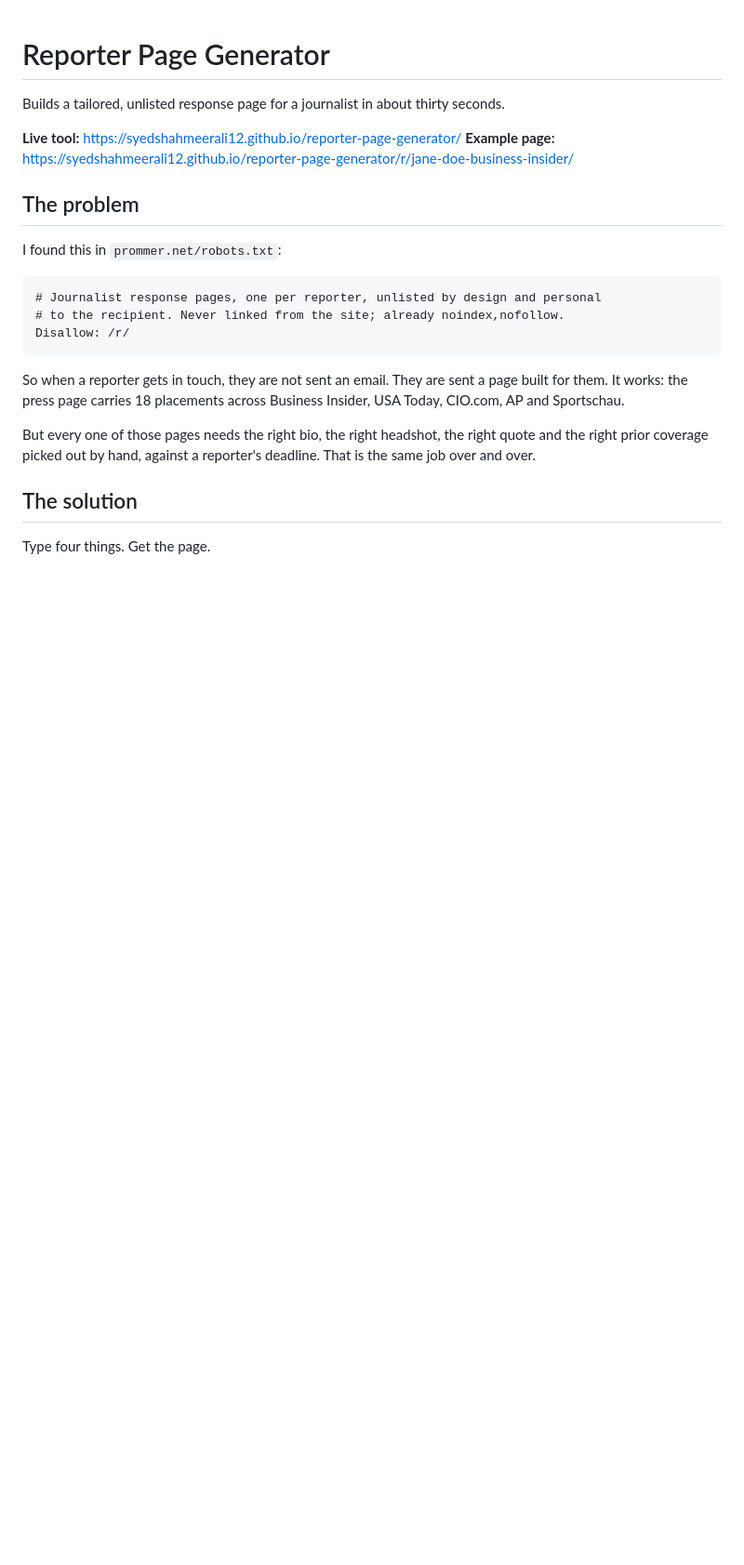
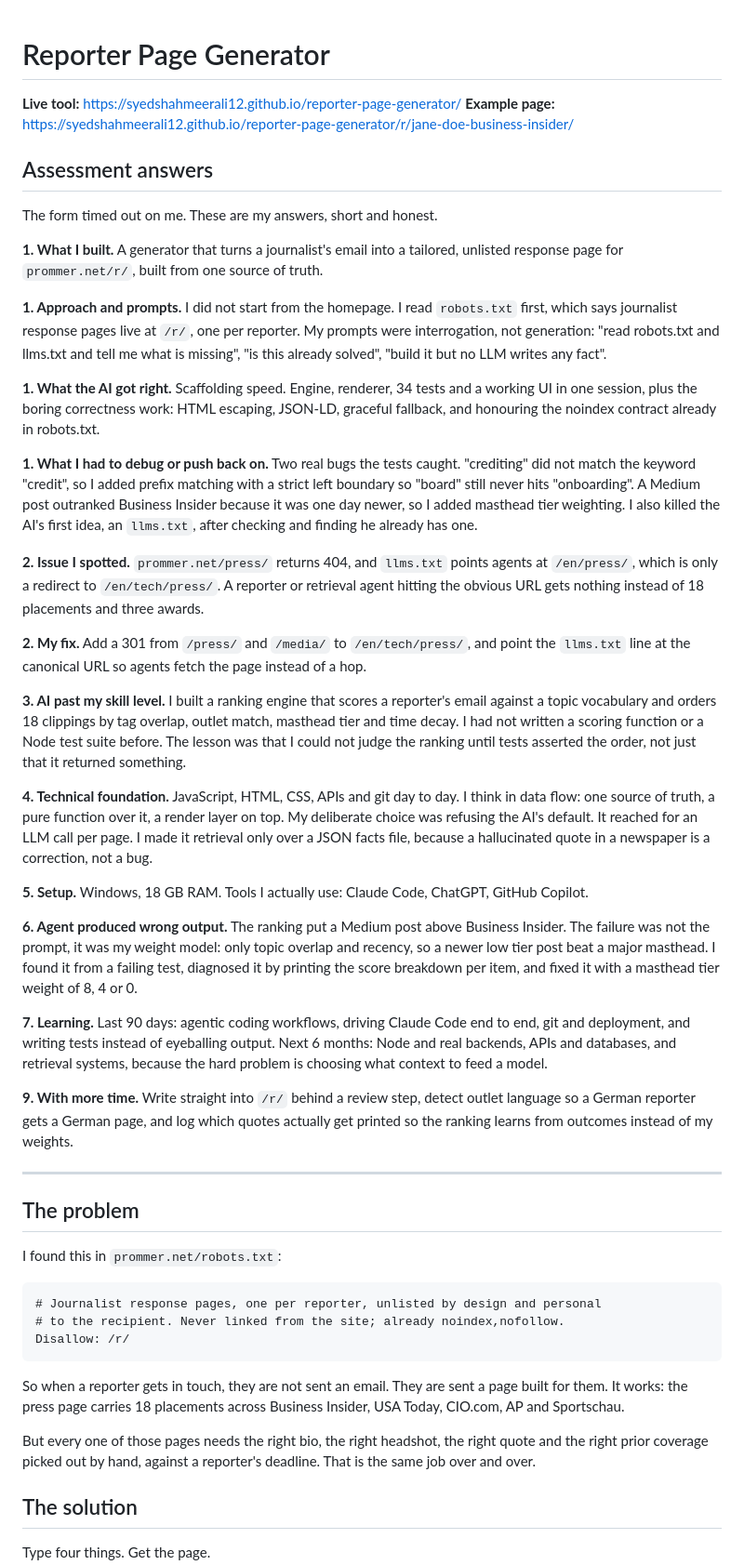
Before and after one commit to SyedShahmeerAli12/reporter-page-generator, a Markdown page: README.md, the part around the change. Shown at 93% size. Rendered like a GitHub page; blank space fills up the shorter version.

Commit message:
add answers

```diff
--- a/README.md
+++ b/README.md
@@ -1,9 +1,37 @@
 # Reporter Page Generator
-
-Builds a tailored, unlisted response page for a journalist in about thirty seconds.
 
 **Live tool:** https://syedshahmeerali12.github.io/reporter-page-generator/
 **Example page:** https://syedshahmeerali12.github.io/reporter-page-generator/r/jane-doe-business-insider/
+
+## Assessment answers
+
+The form timed out on me. These are my answers, short and honest.
+
+**1. What I built.** A generator that turns a journalist's email into a tailored, unlisted response page for `prommer.net/r/`, built from one source of truth.
+
+**1. Approach and prompts.** I did not start from the homepage. I read `robots.txt` first, which says journalist response pages live at `/r/`, one per reporter. My prompts were interrogation, not generation: "read robots.txt and llms.txt and tell me what is missing", "is this already solved", "build it but no LLM writes any fact".
+
+**1. What the AI got right.** Scaffolding speed. Engine, renderer, 34 tests and a working UI in one session, plus the boring correctness work: HTML escaping, JSON-LD, graceful fallback, and honouring the noindex contract already in robots.txt.
+
+**1. What I had to debug or push back on.** Two real bugs the tests caught. "crediting" did not match the keyword "credit", so I added prefix matching with a strict left boundary so "board" still never hits "onboarding". A Medium post outranked Business Insider because it was one day newer, so I added masthead tier weighting. I also killed the AI's first idea, an `llms.txt`, after checking and finding he already has one.
+
+**2. Issue I spotted.** `prommer.net/press/` returns 404, and `llms.txt` points agents at `/en/press/`, which is only a redirect to `/en/tech/press/`. A reporter or retrieval agent hitting the obvious URL gets nothing instead of 18 placements and three awards.
+
+**2. My fix.** Add a 301 from `/press/` and `/media/` to `/en/tech/press/`, and point the `llms.txt` line at the canonical URL so agents fetch the page instead of a hop.
+
+**3. AI past my skill level.** I built a ranking engine that scores a reporter's email against a topic vocabulary and orders 18 clippings by tag overlap, outlet match, masthead tier and time decay. I had not written a scoring function or a Node test suite before. The lesson was that I could not judge the ranking until tests asserted the order, not just that it returned something.
+
+**4. Technical foundation.** JavaScript, HTML, CSS, APIs and git day to day. I think in data flow: one source of truth, a pure function over it, a render layer on top. My deliberate choice was refusing the AI's default. It reached for an LLM call per page. I made it retrieval only over a JSON facts file, because a hallucinated quote in a newspaper is a correction, not a bug.
+
+**5. Setup.** Windows, 18 GB RAM. Tools I actually use: Claude Code, ChatGPT, GitHub Copilot.
+
+**6. Agent produced wrong output.** The ranking put a Medium post above Business Insider. The failure was not the prompt, it was my weight model: only topic overlap and recency, so a newer low tier post beat a major masthead. I found it from a failing test, diagnosed it by printing the score breakdown per item, and fixed it with a masthead tier weight of 8, 4 or 0.
+
+**7. Learning.** Last 90 days: agentic coding workflows, driving Claude Code end to end, git and deployment, and writing tests instead of eyeballing output. Next 6 months: Node and real backends, APIs and databases, and retrieval systems, because the hard problem is choosing what context to feed a model.
+
+**9. With more time.** Write straight into `/r/` behind a review step, detect outlet language so a German reporter gets a German page, and log which quotes actually get printed so the ranking learns from outcomes instead of my weights.
+
+---
 
 ## The problem
 
```
